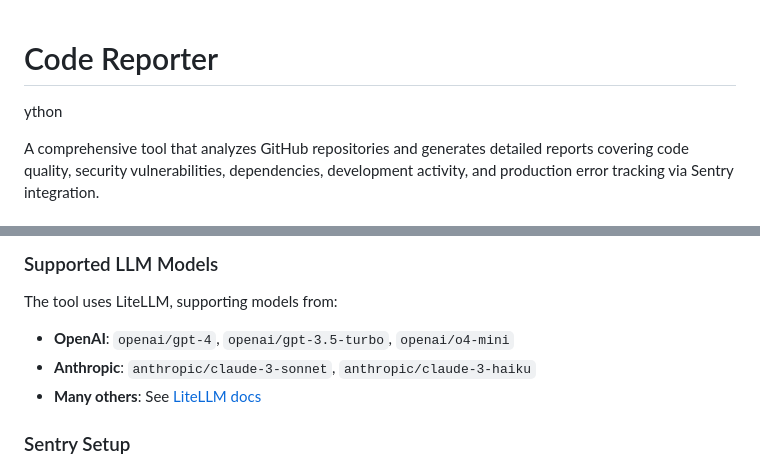
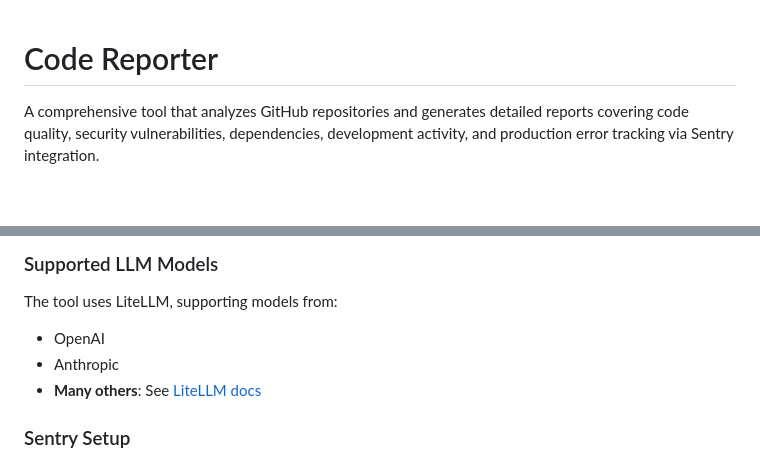
Before and after one commit to UoGSoE/repo-reporter, a Markdown page: README.md, 2 parts joined by grey strips. Rendered like a GitHub page; blank space fills up the shorter version.

Commit message:
Fix readme a little

```diff
--- a/README.md
+++ b/README.md
@@ -1,5 +1,4 @@
 # Code Reporter
-ython
 
 A comprehensive tool that analyzes GitHub repositories and generates detailed reports covering code quality, security vulnerabilities, dependencies, development activity, and production error tracking via Sentry integration.
 
@@ -133,8 +132,8 @@ uv run main.py --help
 ### Supported LLM Models
 
 The tool uses LiteLLM, supporting models from:
-- **OpenAI**: `openai/gpt-4`, `openai/gpt-3.5-turbo`, `openai/o4-mini`
-- **Anthropic**: `anthropic/claude-3-sonnet`, `anthropic/claude-3-haiku`
+- OpenAI
+- Anthropic
 - **Many others**: See [LiteLLM docs](https://docs.litellm.ai/docs/providers)
 
 ### Sentry Setup
```
